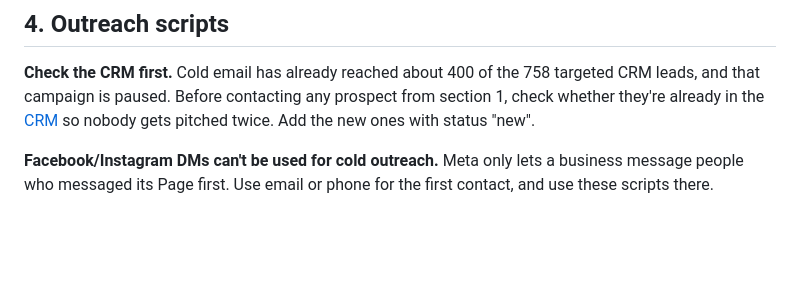
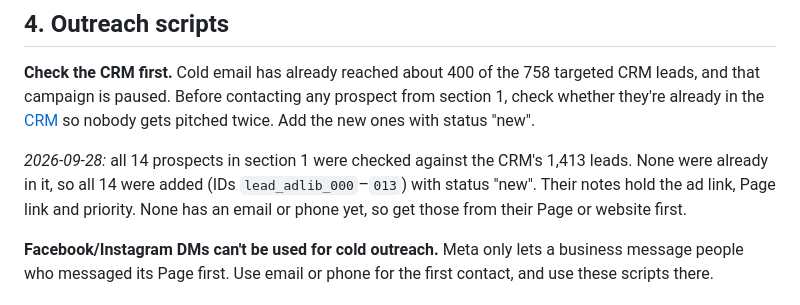
Before and after one commit to Joshcasper888/megabrain, a Markdown page: ads-agency/roofing-landscaping-playbook.md, the part around the change. GitHub-like rendering; blank space fills up the shorter version.

Commit message:
Note Ad Library prospects added to CRM
Co-Authored-By: Claude Opus 5.5 <noreply@anthropic.com>
Claude-Session: https://claude.ai/code/session_01QZNmoLFMQXhEVxVhtHLNXP

```diff
--- a/ads-agency/roofing-landscaping-playbook.md
+++ b/ads-agency/roofing-landscaping-playbook.md
@@ -124,6 +124,11 @@ from section 1, check whether they're already in the
 [CRM](https://claude.ai/artifact/GpPuQKyjUQskumXQGoKi1u) so nobody gets pitched
 twice. Add the new ones with status "new".
 
+*2026-09-28:* all 14 prospects in section 1 were checked against the CRM's 1,413
+leads. None were already in it, so all 14 were added (IDs `lead_adlib_000`–`013`)
+with status "new". Their notes hold the ad link, Page link and priority. None has
+an email or phone yet, so get those from their Page or website first.
+
 **Facebook/Instagram DMs can't be used for cold outreach.** Meta only lets a
 business message people who messaged its Page first. Use email or phone for the
 first contact, and use these scripts there.
```
